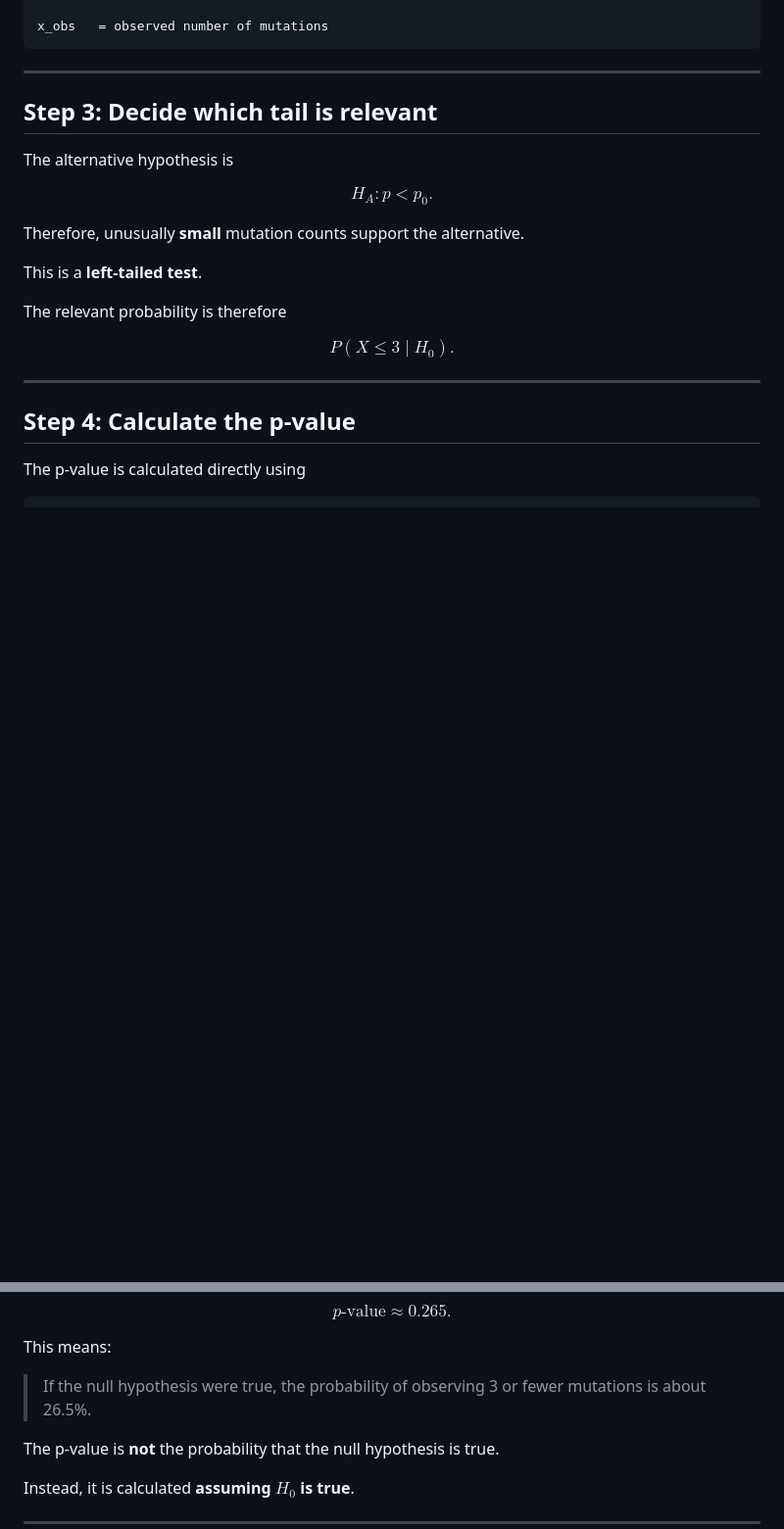
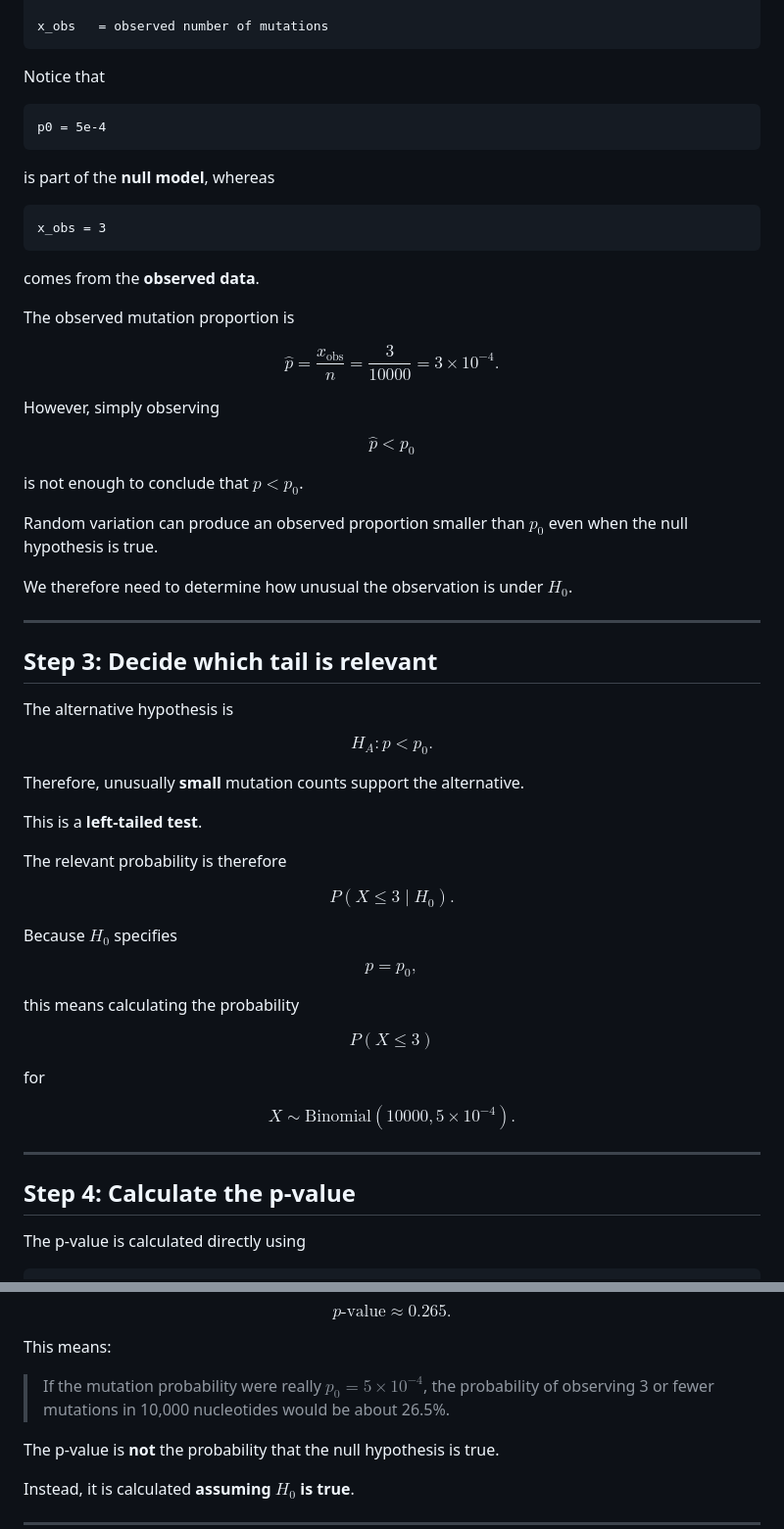
Before and after one commit to raghurama123/Biostatistics-CDFD-2026, a Markdown page: Lec02/Lec02.md, 2 parts joined by grey strips. Shown at 98% size. Rendered like a GitHub page; blank space fills up the shorter version.

````diff
--- a/Lec02/Lec02.md
+++ b/Lec02/Lec02.md
@@ -1750,6 +1805,40 @@ p0      = mutation probability under H0
 x_obs   = observed number of mutations
 ```
 
+Notice that
+
+```text
+p0 = 5e-4
+```
+
+is part of the **null model**, whereas
+
+```text
+x_obs = 3
+```
+
+comes from the **observed data**.
+
+The observed mutation proportion is
+
+$$
+\hat p=\frac{x_{\mathrm{obs}}}{n}
+      =\frac{3}{10000}
+      =3\times10^{-4}.
+$$
+
+However, simply observing
+
+$$
+\hat p<p_0
+$$
+
+is not enough to conclude that $p<p_0$.
+
+Random variation can produce an observed proportion smaller than $p_0$ even when the null hypothesis is true.
+
+We therefore need to determine how unusual the observation is under $H_0$.
+
 ---
 
 ## Step 3: Decide which tail is relevant
@@ -1768,6 +1857,24 @@ The relevant probability is therefore
 
 $$
 P(X\le3\mid H_0).
+$$
+
+Because $H_0$ specifies
+
+$$
+p=p_0,
+$$
+
+this means calculating the probability
+
+$$
+P(X\le3)
+$$
+
+for
+
+$$
+X\sim\mathrm{Binomial}(10000,5\times10^{-4}).
 $$
 
 ---
@@ -1795,7 +1902,7 @@ $$
 
 This means:
 
-> If the null hypothesis were true, the probability of observing 3 or fewer mutations is about 26.5%.
+> If the mutation probability were really $p_0=5\times10^{-4}$, the probability of observing 3 or fewer mutations in 10,000 nucleotides would be about 26.5%.
 
 The p-value is **not** the probability that the null hypothesis is true.
 
````
Also changed, not shown: other parts of Lec02/Lec02.md (+65 -9 lines).
